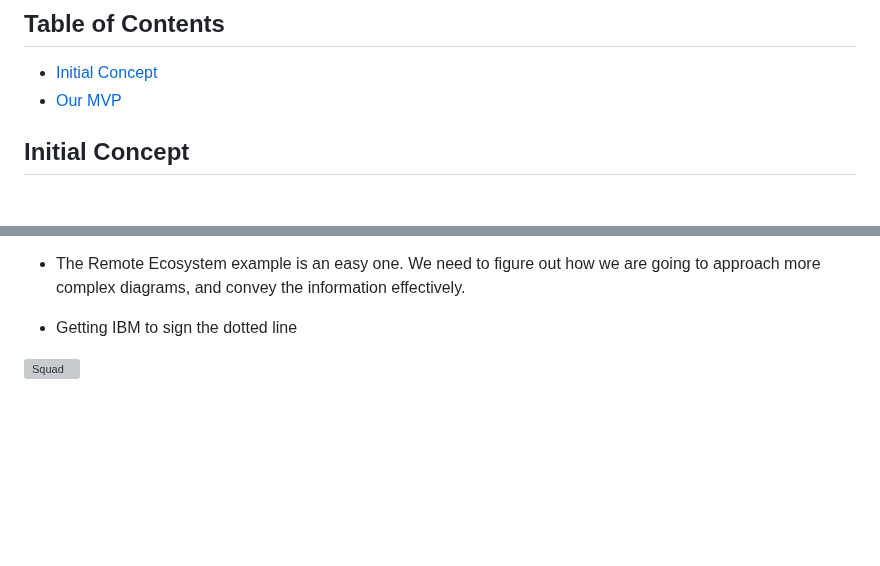
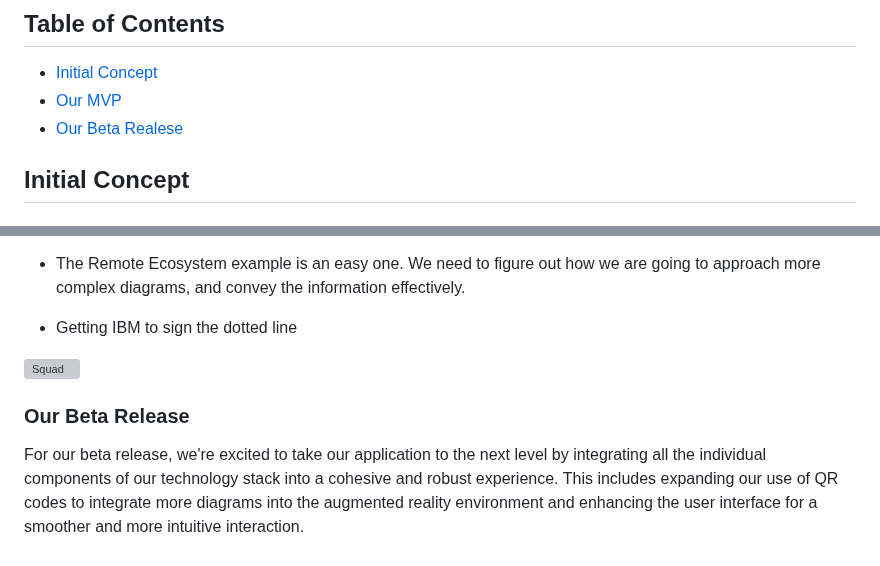
Before and after one commit to pw22232/AIAREnhanced-Tech, a Markdown page: mock-up/mock-up-page.md, 2 parts joined by grey strips. GitHub-like rendering; blank space fills up the shorter version; grey boxes are pictures that could not be loaded.

```diff
--- a/mock-up/mock-up-page.md
+++ b/mock-up/mock-up-page.md
@@ -5,6 +5,7 @@ This is a preliminary page illustrating the concepts and ideas we were exploring
 ## Table of Contents
   - [Initial Concept](#Initial-Concept)
   - [Our MVP](#Our-MVP)
+  - [Our Beta Realese](#Our-Beta-Realese)
 
 ## Initial Concept
 
@@ -111,3 +112,7 @@ Our MVP demonstrates we can spawn in Galasa diagrams when prompted by the docume
 * Getting IBM to sign the dotted line
 
 ![Squad](squad.png)
+
+### Our Beta Release
+
+For our beta release, we're excited to take our application to the next level by integrating all the individual components of our technology stack into a cohesive and robust experience. This includes expanding our use of QR codes to integrate more diagrams into the augmented reality environment and enhancing the user interface for a smoother and more intuitive interaction.
```
